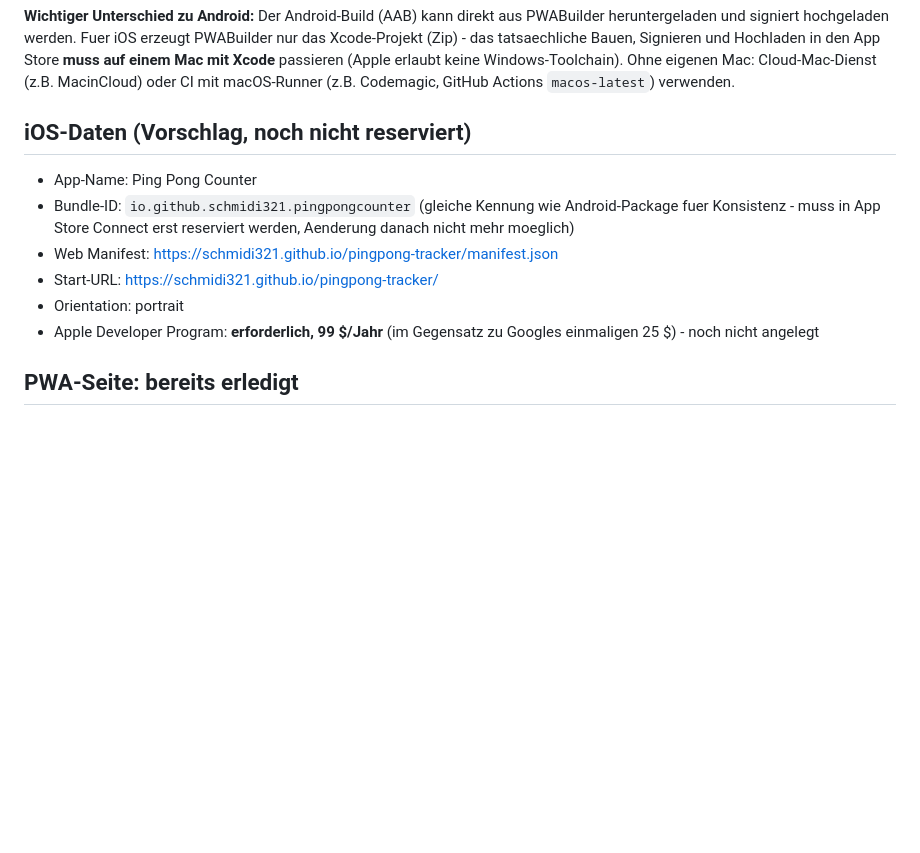
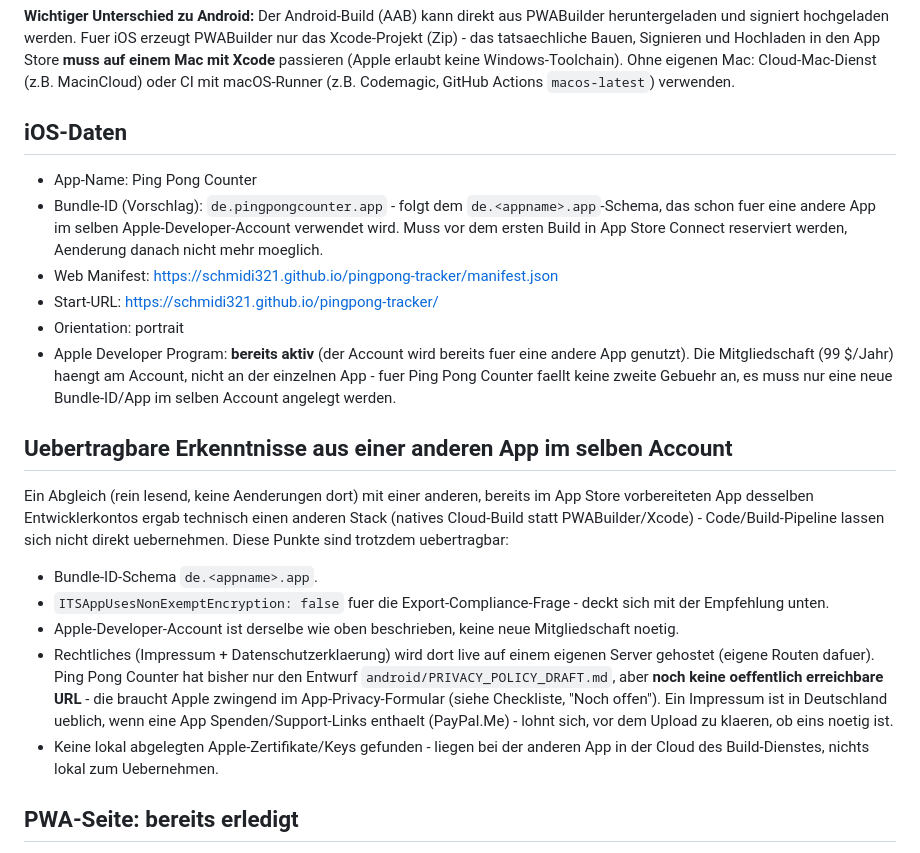
Before and after one commit to Schmidi321/pingpong-tracker, a Markdown page: ios/README.md, the part around the change. GitHub-like rendering; blank space fills up the shorter version.

Commit message:
Align iOS prep with the already-active Apple Developer account

```diff
--- a/ios/README.md
+++ b/ios/README.md
@@ -12,16 +12,39 @@ tatsaechliche Bauen, Signieren und Hochladen in den App Store **muss auf einem M
 passieren (Apple erlaubt keine Windows-Toolchain). Ohne eigenen Mac: Cloud-Mac-Dienst (z.B. MacinCloud)
 oder CI mit macOS-Runner (z.B. Codemagic, GitHub Actions `macos-latest`) verwenden.
 
-## iOS-Daten (Vorschlag, noch nicht reserviert)
+## iOS-Daten
 
 - App-Name: Ping Pong Counter
-- Bundle-ID: `io.github.schmidi321.pingpongcounter` (gleiche Kennung wie Android-Package fuer
-  Konsistenz - muss in App Store Connect erst reserviert werden, Aenderung danach nicht mehr moeglich)
+- Bundle-ID (Vorschlag): `de.pingpongcounter.app` - folgt dem `de.<appname>.app`-Schema, das schon
+  fuer eine andere App im selben Apple-Developer-Account verwendet wird. Muss vor dem ersten Build in
+  App Store Connect reserviert werden, Aenderung danach nicht mehr moeglich.
 - Web Manifest: https://schmidi321.github.io/pingpong-tracker/manifest.json
 - Start-URL: https://schmidi321.github.io/pingpong-tracker/
 - Orientation: portrait
-- Apple Developer Program: **erforderlich, 99 $/Jahr** (im Gegensatz zu Googles einmaligen 25 $) -
-  noch nicht angelegt
+- Apple Developer Program: **bereits aktiv** (der Account wird bereits fuer eine andere App
+  genutzt). Die Mitgliedschaft (99 $/Jahr) haengt am Account, nicht an der einzelnen App - fuer
+  Ping Pong Counter faellt keine zweite Gebuehr an, es muss nur eine neue Bundle-ID/App im selben
+  Account angelegt werden.
+
+## Uebertragbare Erkenntnisse aus einer anderen App im selben Account
+
+Ein Abgleich (rein lesend, keine Aenderungen dort) mit einer anderen, bereits im App Store
+vorbereiteten App desselben Entwicklerkontos ergab technisch einen anderen Stack (natives
+Cloud-Build statt PWABuilder/Xcode) - Code/Build-Pipeline lassen sich nicht direkt uebernehmen.
+Diese Punkte sind trotzdem uebertragbar:
+
+- Bundle-ID-Schema `de.<appname>.app`.
+- `ITSAppUsesNonExemptEncryption: false` fuer die Export-Compliance-Frage - deckt sich mit der
+  Empfehlung unten.
+- Apple-Developer-Account ist derselbe wie oben beschrieben, keine neue Mitgliedschaft noetig.
+- Rechtliches (Impressum + Datenschutzerklaerung) wird dort live auf einem eigenen Server gehostet
+  (eigene Routen dafuer). Ping Pong Counter hat bisher nur den Entwurf
+  `android/PRIVACY_POLICY_DRAFT.md`, aber **noch keine oeffentlich erreichbare URL** - die braucht
+  Apple zwingend im App-Privacy-Formular (siehe Checkliste, "Noch offen"). Ein Impressum ist in
+  Deutschland ueblich, wenn eine App Spenden/Support-Links enthaelt (PayPal.Me) - lohnt sich, vor dem
+  Upload zu klaeren, ob eins noetig ist.
+- Keine lokal abgelegten Apple-Zertifikate/Keys gefunden - liegen bei der anderen App in der Cloud
+  des Build-Dienstes, nichts lokal zum Uebernehmen.
 
 ## PWA-Seite: bereits erledigt
 
```
Also changed, not shown: ios/APP_STORE_CHECKLIST.md (+13 -7 lines).
